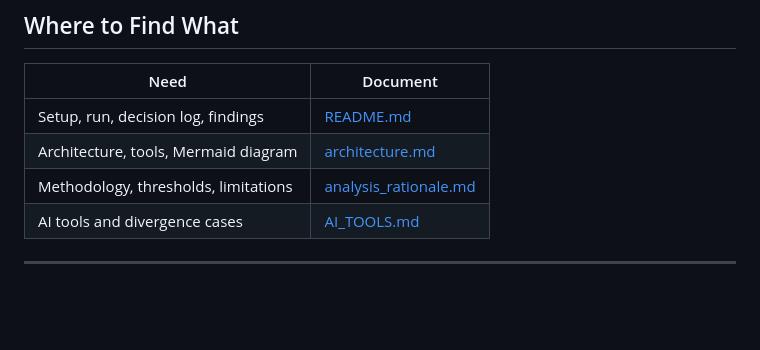
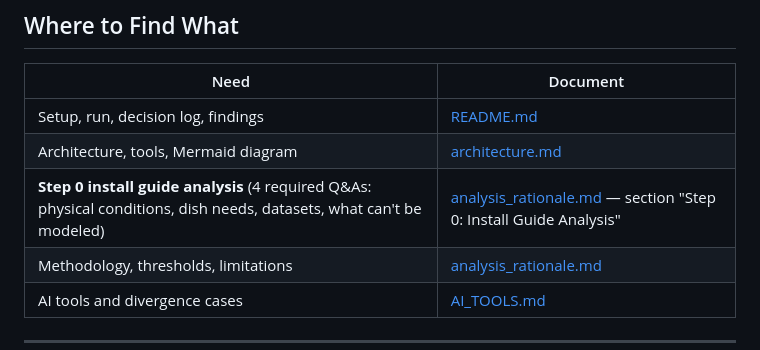
Before and after one commit to ayushgawai/Ready_Builders_Challenge, a Markdown page: docs/guide.md, the part around the change. Drawn GitHub-style; blank space fills up the shorter version.

```diff
--- a/docs/guide.md
+++ b/docs/guide.md
@@ -64,6 +64,7 @@ All 9 tools (5 batch + 4 on-demand) are defined in `src/tools.py` with JSON sche
 |------|----------|
 | Setup, run, decision log, findings | [README.md](../README.md) |
 | Architecture, tools, Mermaid diagram | [architecture.md](architecture.md) |
+| **Step 0 install guide analysis** (4 required Q&As: physical conditions, dish needs, datasets, what can't be modeled) | [analysis_rationale.md](analysis_rationale.md) — section "Step 0: Install Guide Analysis" |
 | Methodology, thresholds, limitations | [analysis_rationale.md](analysis_rationale.md) |
 | AI tools and divergence cases | [AI_TOOLS.md](../AI_TOOLS.md) |
 
```
Also changed, not shown: docs/analysis_rationale.md (+50 -0 lines).
